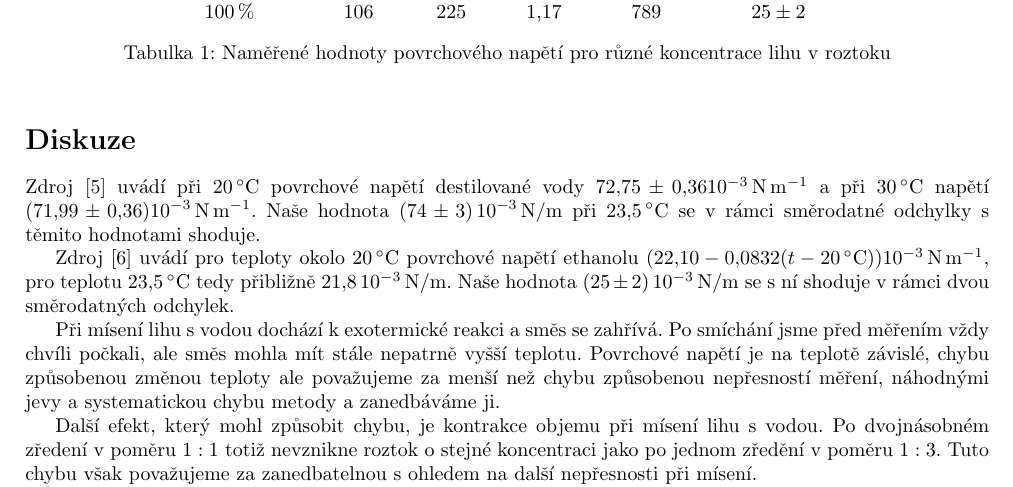
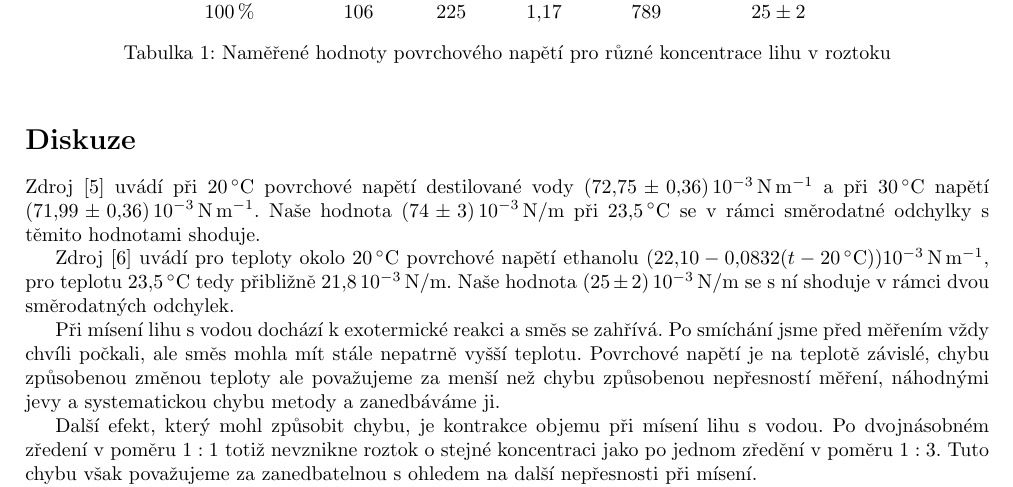
Before and after one commit to wohlrath/104-povrch-koncentrace, a LaTeX document (104-povrch-koncentrace.tex, which reads diskuze.tex): part of page 3 of 5, cut so that both start at the same text. Compiled offline with pdfLaTeX.

Commit message:
chybela mezera :o

```diff
--- a/diskuze.tex
+++ b/diskuze.tex
@@ -1,5 +1,5 @@
 \section*{Diskuze}
-Zdroj \cite{napetivoda} uvádí při \SI{20}{\degreeCelsius} povrchové napětí destilované vody \num{72.75(36)}\SI{e-3}{\newton\per\metre} a při \SI{30}{\degreeCelsius} napětí\linebreak (\num{71.99(36)})\SI{e-3}{\newton\per\metre}.
+Zdroj \cite{napetivoda} uvádí při \SI{20}{\degreeCelsius} povrchové napětí destilované vody (\num{72.75(36)})\,\SI{e-3}{\newton\per\metre} a při \SI{30}{\degreeCelsius} napětí\linebreak (\num{71.99(36)})\,\SI{e-3}{\newton\per\metre}.
 Naše hodnota
 \SI{74(3)}{\num{e-3}\,\newton \per \metre}
 při \SI{23.5}{\degreeCelsius} se v rámci směrodatné odchylky s těmito hodnotami shoduje.
```
Also changed, not shown: 104-povrch-koncentrace.pdf.
